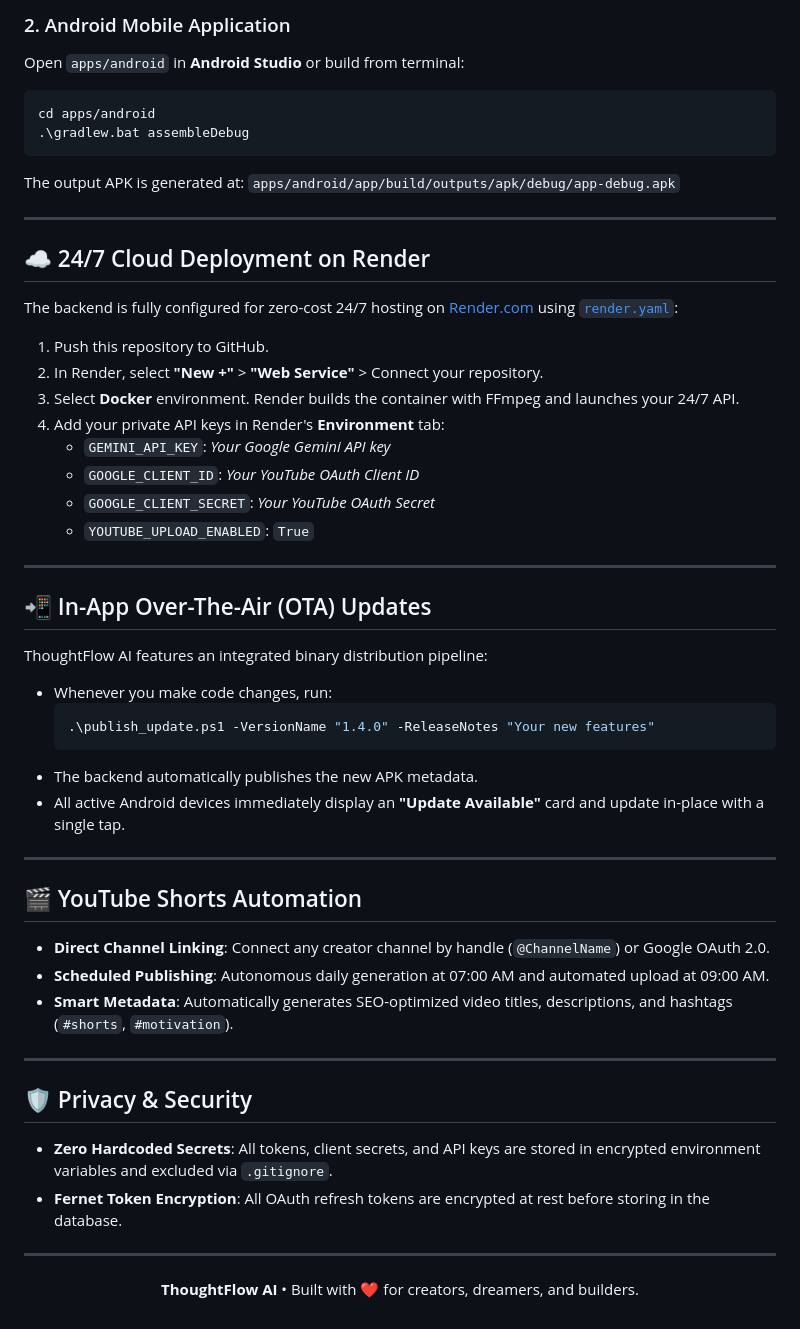
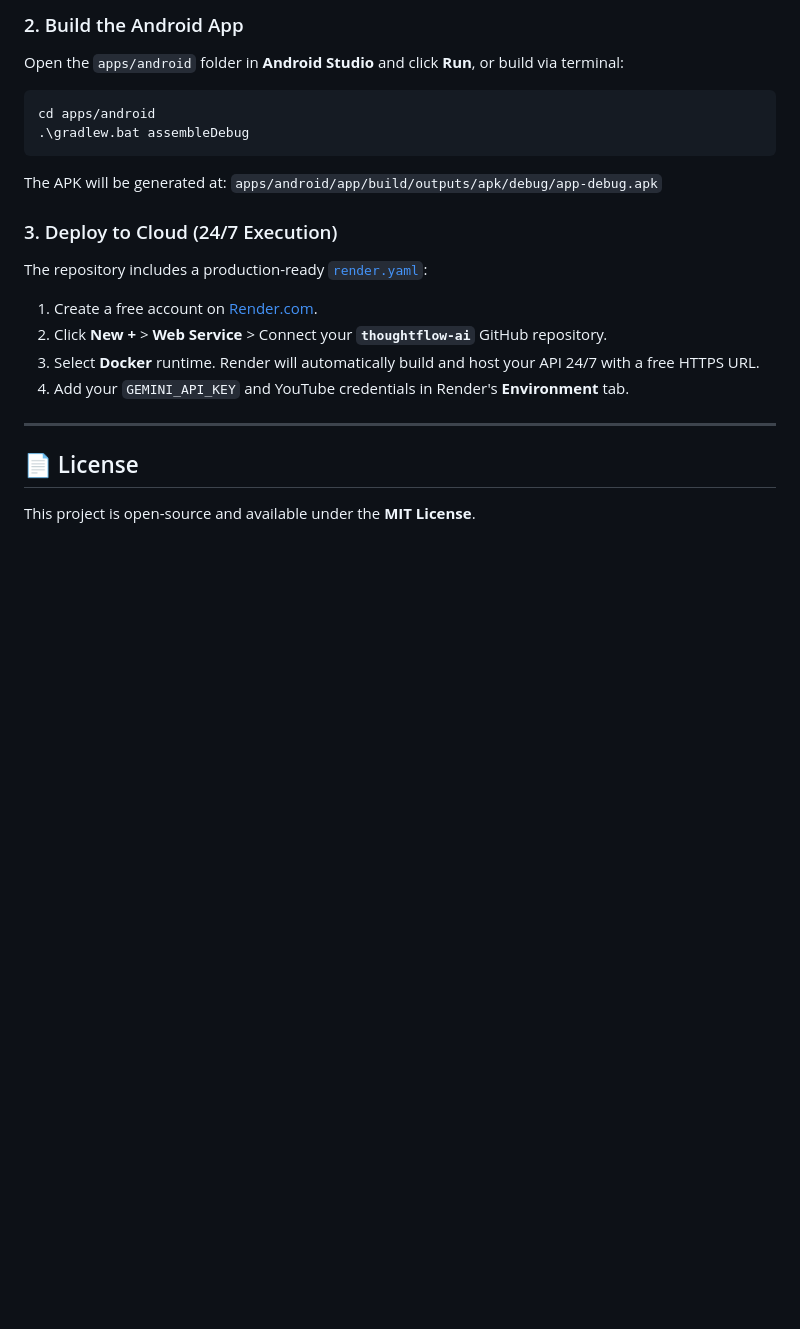
Before and after one commit to SyedZiyan/thoughtflow-ai, a Markdown page: README.md, the part around one of its changes. Drawn GitHub-style; blank space fills up the shorter version.

````diff
--- a/README.md
+++ b/README.md
@@ -108,57 +76,22 @@ python -m uvicorn app.main:app --reload --port 8000
 
-### 2. Android Mobile Application
-Open `apps/android` in **Android Studio** or build from terminal:
+### 2. Build the Android App
+Open the `apps/android` folder in **Android Studio** and click **Run**, or build via terminal:
 ```powershell
 cd apps/android
 .\gradlew.bat assembleDebug
 ```
-The output APK is generated at:
+The APK will be generated at:
 `apps/android/app/build/outputs/apk/debug/app-debug.apk`
+
+### 3. Deploy to Cloud (24/7 Execution)
+The repository includes a production-ready [`render.yaml`](./render.yaml):
+1. Create a free account on [Render.com](https://render.com).
+2. Click **New +** > **Web Service** > Connect your **`thoughtflow-ai`** GitHub repository.
+3. Select **Docker** runtime. Render will automatically build and host your API 24/7 with a free HTTPS URL.
+4. Add your `GEMINI_API_KEY` and YouTube credentials in Render's **Environment** tab.
 
 ---
 
-## ☁️ 24/7 Cloud Deployment on Render
+## 📄 License
 
-The backend is fully configured for zero-cost 24/7 hosting on [Render.com](https://render.com) using [`render.yaml`](./render.yaml):
-
-1. Push this repository to GitHub.
-2. In Render, select **"New +"** > **"Web Service"** > Connect your repository.
-3. Select **Docker** environment. Render builds the container with FFmpeg and launches your 24/7 API.
-4. Add your private API keys in Render's **Environment** tab:
-   - `GEMINI_API_KEY`: *Your Google Gemini API key*
-   - `GOOGLE_CLIENT_ID`: *Your YouTube OAuth Client ID*
-   - `GOOGLE_CLIENT_SECRET`: *Your YouTube OAuth Secret*
-   - `YOUTUBE_UPLOAD_ENABLED`: `True`
-
----
-
-## 📲 In-App Over-The-Air (OTA) Updates
-
-ThoughtFlow AI features an integrated binary distribution pipeline:
-- Whenever you make code changes, run:
-  ```powershell
-  .\publish_update.ps1 -VersionName "1.4.0" -ReleaseNotes "Your new features"
-  ```
-- The backend automatically publishes the new APK metadata.
-- All active Android devices immediately display an **"Update Available"** card and update in-place with a single tap.
-
----
-
-## 🎬 YouTube Shorts Automation
-
-- **Direct Channel Linking**: Connect any creator channel by handle (`@ChannelName`) or Google OAuth 2.0.
-- **Scheduled Publishing**: Autonomous daily generation at 07:00 AM and automated upload at 09:00 AM.
-- **Smart Metadata**: Automatically generates SEO-optimized video titles, descriptions, and hashtags (`#shorts`, `#motivation`).
-
----
-
-## 🛡️ Privacy & Security
-
-- **Zero Hardcoded Secrets**: All tokens, client secrets, and API keys are stored in encrypted environment variables and excluded via `.gitignore`.
-- **Fernet Token Encryption**: All OAuth refresh tokens are encrypted at rest before storing in the database.
-
----
-
-<p align="center">
-  <b>ThoughtFlow AI</b> • Built with ❤️ for creators, dreamers, and builders.
-</p>
+This project is open-source and available under the **MIT License**.
````
Also changed, not shown: other parts of README.md (+32 -64 lines).
